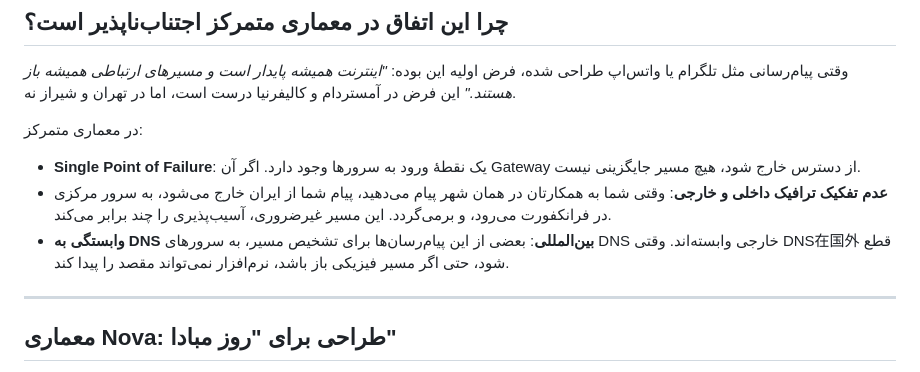
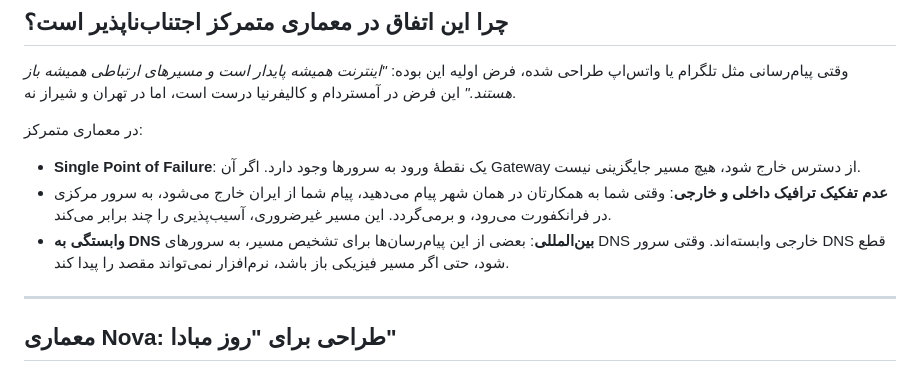
Before and after one commit to amoraklm/nova, a Markdown page: blog/2026-07-25-پایداری-نووا-قطعی-اینترنت-ایران.md, the part around the change. GitHub-like rendering.

```diff
--- a/blog/2026-07-25-پایداری-نووا-قطعی-اینترنت-ایران.md
+++ b/blog/2026-07-25-پایداری-نووا-قطعی-اینترنت-ایران.md
@@ -35,7 +35,7 @@ published: true
 در معماری متمرکز:
 - **Single Point of Failure**: یک نقطهٔ ورود به سرورها وجود دارد. اگر آن Gateway از دسترس خارج شود، هیچ مسیر جایگزینی نیست.
 - **عدم تفکیک ترافیک داخلی و خارجی**: وقتی شما به همکارتان در همان شهر پیام می‌دهید، پیام شما از ایران خارج می‌شود، به سرور مرکزی در فرانکفورت می‌رود، و برمی‌گردد. این مسیر غیرضروری، آسیب‌پذیری را چند برابر می‌کند.
-- **وابستگی به DNS بین‌المللی**: بعضی از این پیام‌رسان‌ها برای تشخیص مسیر، به سرورهای DNS خارجی وابسته‌اند. وقتی DNS在国外 قطع شود، حتی اگر مسیر فیزیکی باز باشد، نرم‌افزار نمی‌تواند مقصد را پیدا کند.
+- **وابستگی به DNS بین‌المللی**: بعضی از این پیام‌رسان‌ها برای تشخیص مسیر، به سرورهای DNS خارجی وابسته‌اند. وقتی سرور DNS قطع شود، حتی اگر مسیر فیزیکی باز باشد، نرم‌افزار نمی‌تواند مقصد را پیدا کند.
 
 ---
 
```
